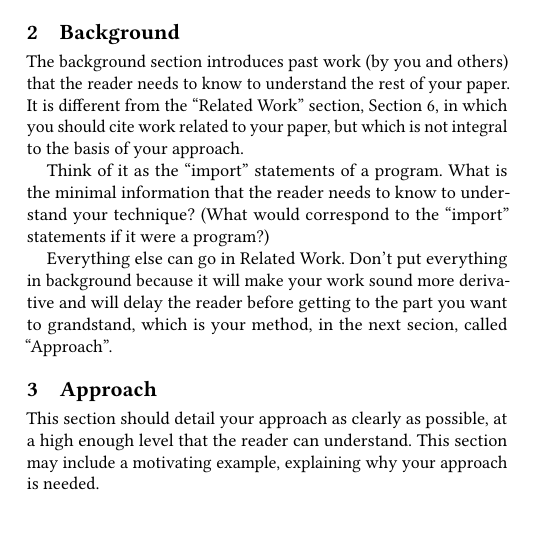
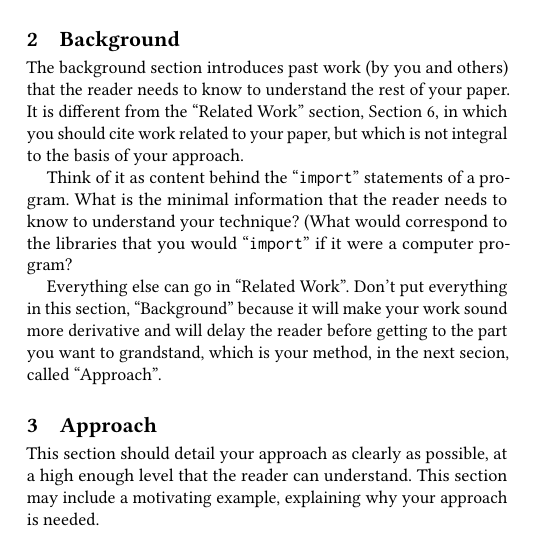
Before and after one commit to philmcminn/new-paper, a LaTeX paper (paper.tex, which reads sections/background.tex): part of one column of page 1 of 2, cut so that both start at the same text. Compiled offline with pdfLaTeX.

Commit message:
Update background.tex

```diff
--- a/sections/background.tex
+++ b/sections/background.tex
@@ -15,13 +15,14 @@ Section~\ref{sec:related-work},
 in which you should cite work related to your paper,
 but which is not integral to the basis of your approach.
 
-Think of it as the ``import'' statements of a program.
-What is the minimal information that the reader needs to
-know to understand your technique? (What would correspond
-to the ``import'' statements if it were a program?)
+Think of it as content behind the ``{\tt import}'' statements
+of a program. What is the minimal information that the reader
+needs to know to understand your technique? (What would
+correspond to the libraries that you would ``{\tt import}''
+if it were a computer program?
 
-Everything else can go in Related Work. Don't put
-everything in background because it will make your
+Everything else can go in ``Related Work''. Don't put everything
+in this section, ``Background'' because it will make your
 work sound more derivative and will delay the reader
 before getting to the part you want to grandstand,
 which is your method, in the next secion, called
```
